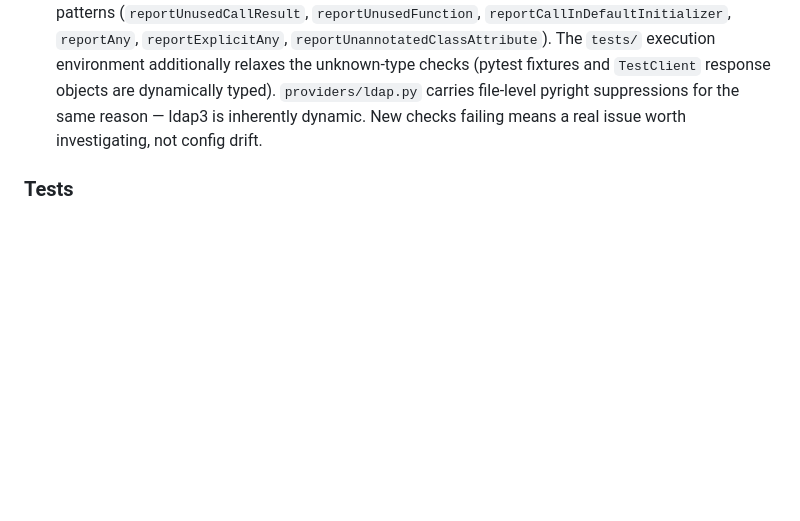
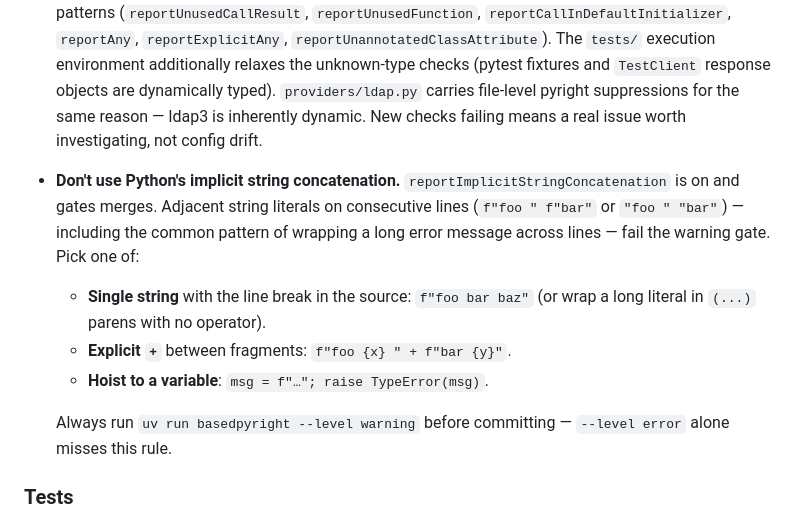
Before and after one commit to adsalais/iris, a Markdown page: CLAUDE.md, the part around the change. Rendered like a GitHub page; blank space fills up the shorter version.

Commit message:
docs(claude): document the implicit-string-concatenation rule
reportImplicitStringConcatenation has been the most-recurring lint
warning in the recent session. Add a short rule + the three accepted
fixes (single string, explicit +, hoist to variable) so future agents
don't write the pattern in the first place. Also calls out that
--level error alone misses this rule — the warning gate must be run.

Co-Authored-By: Claude Opus 4.7 (1M context) <noreply@anthropic.com>

```diff
--- a/CLAUDE.md
+++ b/CLAUDE.md
@@ -22,6 +22,12 @@ The project uses a `src/`-layout with hatchling as the build backend and `.pytho
 - `uv run ruff check` — must produce zero warnings.
 - `uv run basedpyright --level error` — gate. Must stay at zero errors.
 - `uv run basedpyright --level warning` — also at zero. The `[tool.basedpyright]` config in `pyproject.toml` disables a handful of noisy categories that fire on intentional FastAPI/pytest patterns (`reportUnusedCallResult`, `reportUnusedFunction`, `reportCallInDefaultInitializer`, `reportAny`, `reportExplicitAny`, `reportUnannotatedClassAttribute`). The `tests/` execution environment additionally relaxes the unknown-type checks (pytest fixtures and `TestClient` response objects are dynamically typed). `providers/ldap.py` carries file-level pyright suppressions for the same reason — ldap3 is inherently dynamic. New checks failing means a real issue worth investigating, not config drift.
+- **Don't use Python's implicit string concatenation.** `reportImplicitStringConcatenation` is on and gates merges. Adjacent string literals on consecutive lines (`f"foo " f"bar"` or `"foo " "bar"`) — including the common pattern of wrapping a long error message across lines — fail the warning gate. Pick one of:
+  - **Single string** with the line break in the source: `f"foo bar baz"` (or wrap a long literal in `(...)` parens with no operator).
+  - **Explicit `+`** between fragments: `f"foo {x} " + f"bar {y}"`.
+  - **Hoist to a variable**: `msg = f"…"; raise TypeError(msg)`.
+
+  Always run `uv run basedpyright --level warning` before committing — `--level error` alone misses this rule.
 
 ### Tests
 
```
